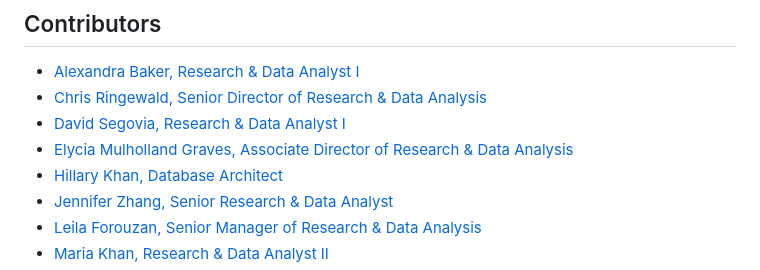
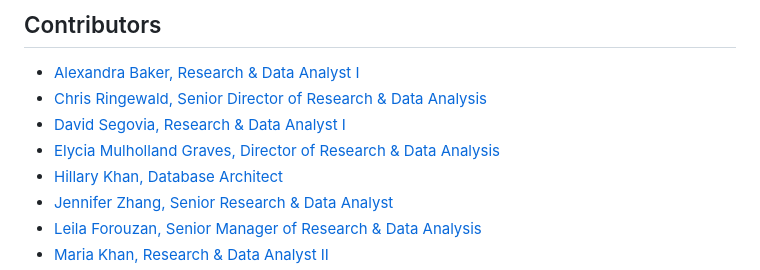
Before and after one commit to catalystcalifornia/RaceCounts, a Markdown page: README.md, the part around one of its changes. GitHub-like rendering.

Commit message:
Small updates to README

```diff
--- a/README.md
+++ b/README.md
@@ -83,7 +85,7 @@ Finally, while RACE COUNTS is the most comprehensive compilation of data about r
 * [Alexandra Baker, Research & Data Analyst I](https://github.com/bakeralexan)
 * [Chris Ringewald, Senior Director of Research & Data Analysis](https://github.com/cringewald)
 * [David Segovia, Research & Data Analyst I](https://github.com/davidseg1997)
-* [Elycia Mulholland Graves, Associate Director of Research & Data Analysis](https://github.com/elyciamg)
+* [Elycia Mulholland Graves, Director of Research & Data Analysis](https://github.com/elyciamg)
 * [Hillary Khan, Database Architect](https://github.com/hillarykhan)
 * [Jennifer Zhang, Senior Research & Data Analyst](https://github.com/jzhang514)
 * [Leila Forouzan, Senior Manager of Research & Data Analysis](https://github.com/lforouzan)
```
Also changed, not shown: other parts of README.md (+2 -0 lines).
